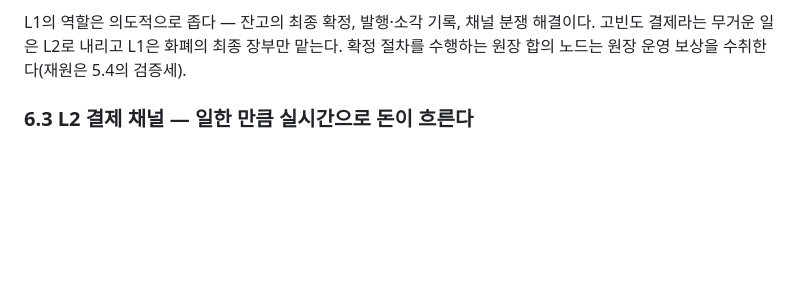
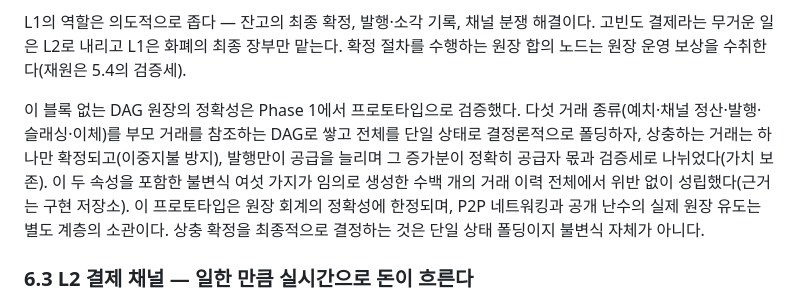
Before and after one commit to bob-kkn/axon-whitepaper, a Markdown page: docs/whitepaper/whitepaper.ko.md, the part around the change. GitHub-like rendering; blank space fills up the shorter version.

```diff
--- a/docs/whitepaper/whitepaper.ko.md
+++ b/docs/whitepaper/whitepaper.ko.md
@@ -278,6 +278,8 @@ Axon Network 위의 모든 A2A 거래에는 거래액의 0.1~0.5%(구간 확정
 전통적 블록체인은 거래를 블록으로 묶어 전 네트워크가 순서에 합의하고, 그 대가로 블록 간격만큼의 대기와 블록 공간 수수료 경쟁을 동반한다(2.4). Axon의 L1은 블록을 없앤다. 새 거래는 그래프에 이미 존재하는 이전 거래들을 직접 참조·검증하며 방향성 비순환 그래프(DAG)에 첨부되므로, 거래 제출이 곧 앞선 거래의 검증 기여가 되어 참여가 늘수록 검증 용량도 함께 늘어난다 — 블록 생성자를 기다리거나 블록 공간을 경매할 필요가 없다. 다만 병렬 첨부가 담당하는 것은 처리량이며, 상충하는 거래(이중지불 시도)의 최종 확정은 원장 합의 노드의 확정 절차가 담당한다. 1초 미만 확정은 이 절차의 설계 목표다.
 
 L1의 역할은 의도적으로 좁다 — 잔고의 최종 확정, 발행·소각 기록, 채널 분쟁 해결이다. 고빈도 결제라는 무거운 일은 L2로 내리고 L1은 화폐의 최종 장부만 맡는다. 확정 절차를 수행하는 원장 합의 노드는 원장 운영 보상을 수취한다(재원은 5.4의 검증세).
+
+이 블록 없는 DAG 원장의 정확성은 Phase 1에서 프로토타입으로 검증했다. 다섯 거래 종류(예치·채널 정산·발행·슬래싱·이체)를 부모 거래를 참조하는 DAG로 쌓고 전체를 단일 상태로 결정론적으로 폴딩하자, 상충하는 거래는 하나만 확정되고(이중지불 방지), 발행만이 공급을 늘리며 그 증가분이 정확히 공급자 몫과 검증세로 나뉘었다(가치 보존). 이 두 속성을 포함한 불변식 여섯 가지가 임의로 생성한 수백 개의 거래 이력 전체에서 위반 없이 성립했다(근거는 구현 저장소). 이 프로토타입은 원장 회계의 정확성에 한정되며, P2P 네트워킹과 공개 난수의 실제 원장 유도는 별도 계층의 소관이다. 상충 확정을 최종적으로 결정하는 것은 단일 상태 폴딩이지 불변식 자체가 아니다.
 
 ### 6.3 L2 결제 채널 — 일한 만큼 실시간으로 돈이 흐른다
 
```
Also changed, not shown: docs/whitepaper/whitepaper.en.md (+2 -0 lines).
